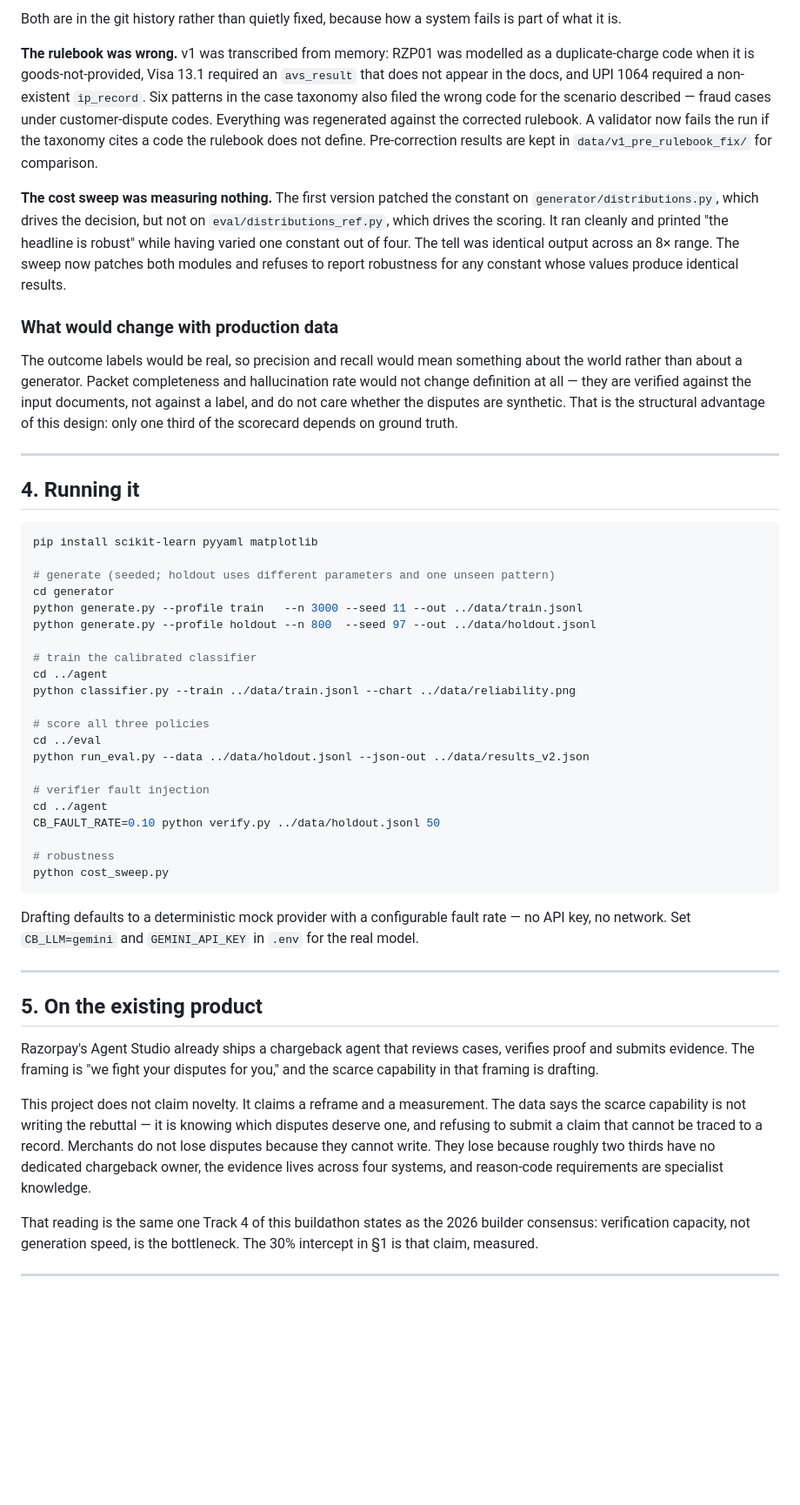
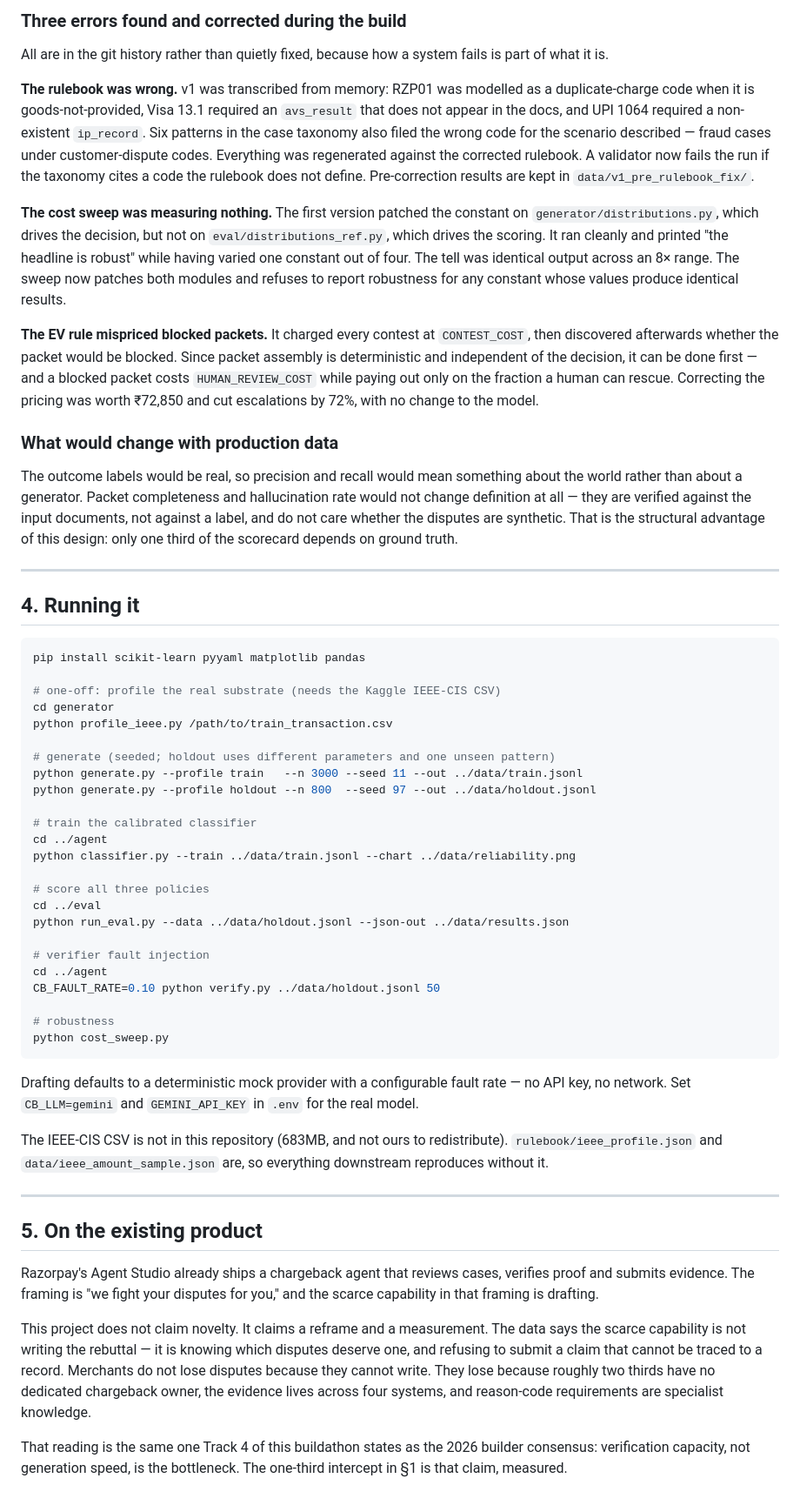
Before and after one commit to yvssshubam/razorpay-ai-buildathon, a Markdown page: README.md, the part around one of its changes. Shown at 87% size. GitHub-like rendering; blank space fills up the shorter version.

````diff
--- a/README.md
+++ b/README.md
@@ -273,6 +309,8 @@ different claims and are not interchangeable.
 
-Both are in the git history rather than quietly fixed, because how a system
-fails is part of what it is.
+### Three errors found and corrected during the build
+
+All are in the git history rather than quietly fixed, because how a system fails
+is part of what it is.
 
 **The rulebook was wrong.** v1 was transcribed from memory: RZP01 was modelled
 as a duplicate-charge code when it is goods-not-provided, Visa 13.1 required an
@@ -280,8 +318,8 @@ as a duplicate-charge code when it is goods-not-provided, Visa 13.1 required an
 non-existent `ip_record`. Six patterns in the case taxonomy also filed the wrong
 code for the scenario described — fraud cases under customer-dispute codes.
 Everything was regenerated against the corrected rulebook. A validator now fails
-the run if the taxonomy cites a code the rulebook does not define. Pre-correction
-results are kept in `data/v1_pre_rulebook_fix/` for comparison.
+the run if the taxonomy cites a code the rulebook does not define.
+Pre-correction results are kept in `data/v1_pre_rulebook_fix/`.
 
 **The cost sweep was measuring nothing.** The first version patched the constant
 on `generator/distributions.py`, which drives the decision, but not on
@@ -290,6 +328,13 @@ on `generator/distributions.py`, which drives the decision, but not on
 was identical output across an 8× range. The sweep now patches both modules and
 refuses to report robustness for any constant whose values produce identical
 results.
+
+**The EV rule mispriced blocked packets.** It charged every contest at
+`CONTEST_COST`, then discovered afterwards whether the packet would be blocked.
+Since packet assembly is deterministic and independent of the decision, it can be
+done first — and a blocked packet costs `HUMAN_REVIEW_COST` while paying out only
+on the fraction a human can rescue. Correcting the pricing was worth ₹72,850 and
+cut escalations by 72%, with no change to the model.
 
 ### What would change with production data
 
@@ -305,10 +350,13 @@ the scorecard depends on ground truth.
 ## 4. Running it
 
 ```bash
-pip install scikit-learn pyyaml matplotlib
+pip install scikit-learn pyyaml matplotlib pandas
+
+# one-off: profile the real substrate (needs the Kaggle IEEE-CIS CSV)
+cd generator
+python profile_ieee.py /path/to/train_transaction.csv
 
 # generate (seeded; holdout uses different parameters and one unseen pattern)
-cd generator
 python generate.py --profile train   --n 3000 --seed 11 --out ../data/train.jsonl
 python generate.py --profile holdout --n 800  --seed 97 --out ../data/holdout.jsonl
 
@@ -318,7 +366,7 @@ python classifier.py --train ../data/train.jsonl --chart ../data/reliability.png
 
 # score all three policies
 cd ../eval
-python run_eval.py --data ../data/holdout.jsonl --json-out ../data/results_v2.json
+python run_eval.py --data ../data/holdout.jsonl --json-out ../data/results.json
 
 # verifier fault injection
 cd ../agent
@@ -332,6 +380,10 @@ Drafting defaults to a deterministic mock provider with a configurable fault
 rate — no API key, no network. Set `CB_LLM=gemini` and `GEMINI_API_KEY` in
 `.env` for the real model.
 
+The IEEE-CIS CSV is not in this repository (683MB, and not ours to
+redistribute). `rulebook/ieee_profile.json` and `data/ieee_amount_sample.json`
+are, so everything downstream reproduces without it.
+
 ---
 
 ## 5. On the existing product
@@ -341,14 +393,12 @@ verifies proof and submits evidence. The framing is "we fight your disputes for
 you," and the scarce capability in that framing is drafting.
 
 This project does not claim novelty. It claims a reframe and a measurement. The
-data says the scarce capability is not writing the rebuttal — it is knowing
-which disputes deserve one, and refusing to submit a claim that cannot be traced
-to a record. Merchants do not lose disputes because they cannot write. They lose
+data says the scarce capability is not writing the rebuttal — it is knowing which
+disputes deserve one, and refusing to submit a claim that cannot be traced to a
+record. Merchants do not lose disputes because they cannot write. They lose
 because roughly two thirds have no dedicated chargeback owner, the evidence lives
 across four systems, and reason-code requirements are specialist knowledge.
 
 That reading is the same one Track 4 of this buildathon states as the 2026
 builder consensus: verification capacity, not generation speed, is the
-bottleneck. The 30% intercept in §1 is that claim, measured.
-
----
+bottleneck. The one-third intercept in §1 is that claim, measured.
````
Also changed, not shown: other parts of README.md (+121 -85 lines).
